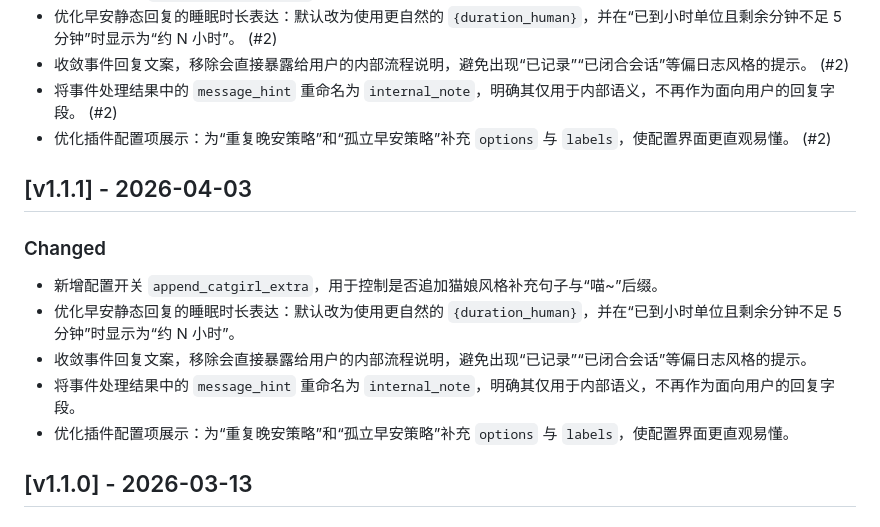
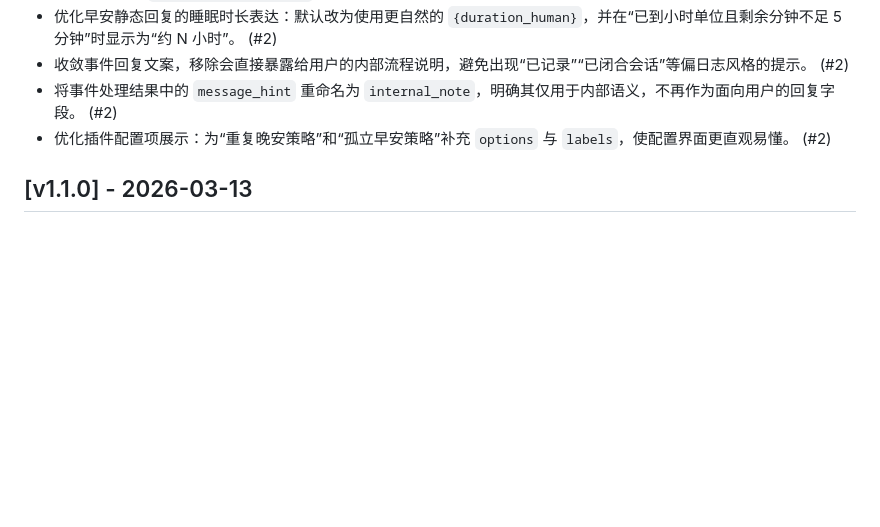
Before and after one commit to RichardLiuda/astrbot_plugin_oyasumi, a Markdown page: CHANGELOG.md, the part around the change. Drawn GitHub-style; blank space fills up the shorter version.

Commit message:
Update CHANGELOG to remove v1.1.1 details
Removed version 1.1.1 details and consolidated event response text to avoid exposing internal processes. Renamed 'message_hint' to 'internal_note' for clarity.

```diff
--- a/CHANGELOG.md
+++ b/CHANGELOG.md
@@ -14,16 +14,6 @@
 - 收敛事件回复文案，移除会直接暴露给用户的内部流程说明，避免出现“已记录”“已闭合会话”等偏日志风格的提示。 (#2)
 - 将事件处理结果中的 `message_hint` 重命名为 `internal_note`，明确其仅用于内部语义，不再作为面向用户的回复字段。 (#2)
 - 优化插件配置项展示：为“重复晚安策略”和“孤立早安策略”补充 `options` 与 `labels`，使配置界面更直观易懂。 (#2)
-
-## [v1.1.1] - 2026-04-03
-
-### Changed
-
-- 新增配置开关 `append_catgirl_extra`，用于控制是否追加猫娘风格补充句子与“喵~”后缀。
-- 优化早安静态回复的睡眠时长表达：默认改为使用更自然的 `{duration_human}`，并在“已到小时单位且剩余分钟不足 5 分钟”时显示为“约 N 小时”。
-- 收敛事件回复文案，移除会直接暴露给用户的内部流程说明，避免出现“已记录”“已闭合会话”等偏日志风格的提示。
-- 将事件处理结果中的 `message_hint` 重命名为 `internal_note`，明确其仅用于内部语义，不再作为面向用户的回复字段。
-- 优化插件配置项展示：为“重复晚安策略”和“孤立早安策略”补充 `options` 与 `labels`，使配置界面更直观易懂。
 
 ## [v1.1.0] - 2026-03-13
 
```
